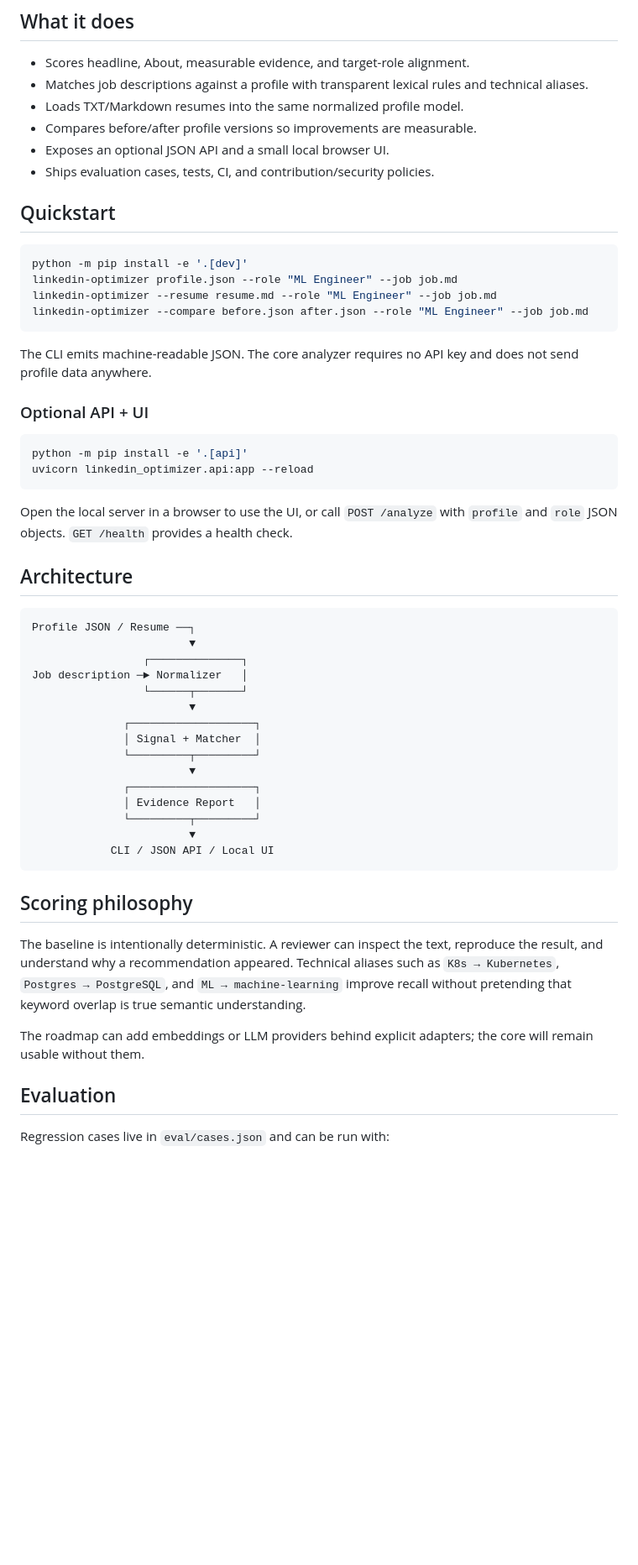
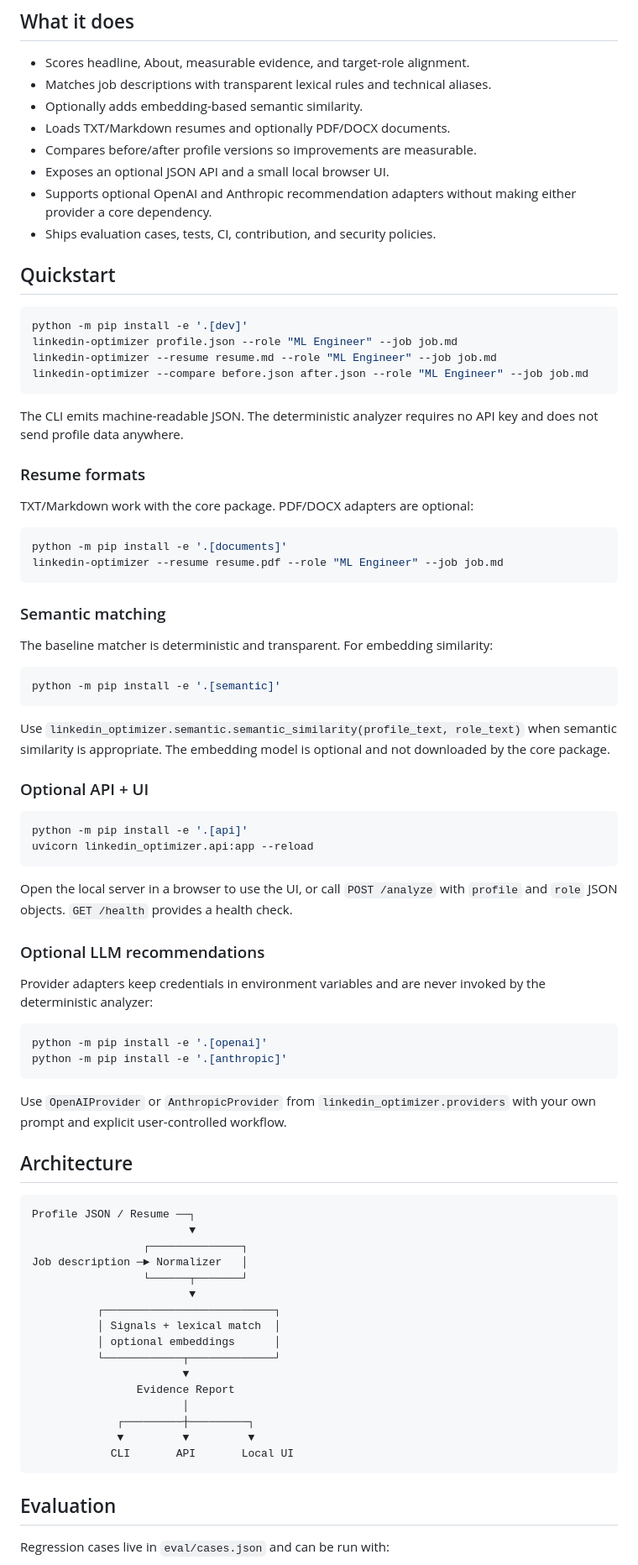
Before and after one commit to lokesh8286235/Lokesh, a Markdown page: README.md, the part around one of its changes. Shown at 84% size. Drawn GitHub-style; blank space fills up the shorter version.

Commit message:
docs: finalize v0.1 feature set

````diff
--- a/README.md
+++ b/README.md
@@ -7,11 +7,13 @@ Open-source, local-first tooling for turning real career evidence into a clearer
 ## What it does
 
 - Scores headline, About, measurable evidence, and target-role alignment.
-- Matches job descriptions against a profile with transparent lexical rules and technical aliases.
-- Loads TXT/Markdown resumes into the same normalized profile model.
+- Matches job descriptions with transparent lexical rules and technical aliases.
+- Optionally adds embedding-based semantic similarity.
+- Loads TXT/Markdown resumes and optionally PDF/DOCX documents.
 - Compares before/after profile versions so improvements are measurable.
 - Exposes an optional JSON API and a small local browser UI.
-- Ships evaluation cases, tests, CI, and contribution/security policies.
+- Supports optional OpenAI and Anthropic recommendation adapters without making either provider a core dependency.
+- Ships evaluation cases, tests, CI, contribution, and security policies.
 
 ## Quickstart
 
@@ -22,7 +24,26 @@ linkedin-optimizer --resume resume.md --role "ML Engineer" --job job.md
 linkedin-optimizer --compare before.json after.json --role "ML Engineer" --job job.md
 ```
 
-The CLI emits machine-readable JSON. The core analyzer requires no API key and does not send profile data anywhere.
+The CLI emits machine-readable JSON. The deterministic analyzer requires no API key and does not send profile data anywhere.
+
+### Resume formats
+
+TXT/Markdown work with the core package. PDF/DOCX adapters are optional:
+
+```bash
+python -m pip install -e '.[documents]'
+linkedin-optimizer --resume resume.pdf --role "ML Engineer" --job job.md
+```
+
+### Semantic matching
+
+The baseline matcher is deterministic and transparent. For embedding similarity:
+
+```bash
+python -m pip install -e '.[semantic]'
+```
+
+Use `linkedin_optimizer.semantic.semantic_similarity(profile_text, role_text)` when semantic similarity is appropriate. The embedding model is optional and not downloaded by the core package.
 
 ### Optional API + UI
 
@@ -33,6 +54,17 @@ uvicorn linkedin_optimizer.api:app --reload
 
 Open the local server in a browser to use the UI, or call `POST /analyze` with `profile` and `role` JSON objects. `GET /health` provides a health check.
 
+### Optional LLM recommendations
+
+Provider adapters keep credentials in environment variables and are never invoked by the deterministic analyzer:
+
+```bash
+python -m pip install -e '.[openai]'
+python -m pip install -e '.[anthropic]'
+```
+
+Use `OpenAIProvider` or `AnthropicProvider` from `linkedin_optimizer.providers` with your own prompt and explicit user-controlled workflow.
+
 ## Architecture
 
 ```text
@@ -42,22 +74,17 @@ Profile JSON / Resume ──┐
 Job description ─► Normalizer   │
                  └──────┬───────┘
                         ▼
-              ┌───────────────────┐
-              │ Signal + Matcher  │
-              └─────────┬─────────┘
-                        ▼
-              ┌───────────────────┐
-              │ Evidence Report   │
-              └─────────┬─────────┘
-                        ▼
-            CLI / JSON API / Local UI
+          ┌──────────────────────────┐
+          │ Signals + lexical match  │
+          │ optional embeddings      │
+          └────────────┬─────────────┘
+                       ▼
+                Evidence Report
+                       │
+             ┌─────────┼─────────┐
+             ▼         ▼         ▼
+            CLI       API       Local UI
 ```
-
-## Scoring philosophy
-
-The baseline is intentionally deterministic. A reviewer can inspect the text, reproduce the result, and understand why a recommendation appeared. Technical aliases such as `K8s → Kubernetes`, `Postgres → PostgreSQL`, and `ML → machine-learning` improve recall without pretending that keyword overlap is true semantic understanding.
-
-The roadmap can add embeddings or LLM providers behind explicit adapters; the core will remain usable without them.
 
 ## Evaluation
 
````
Also changed, not shown: other parts of README.md (+3 -2 lines).
